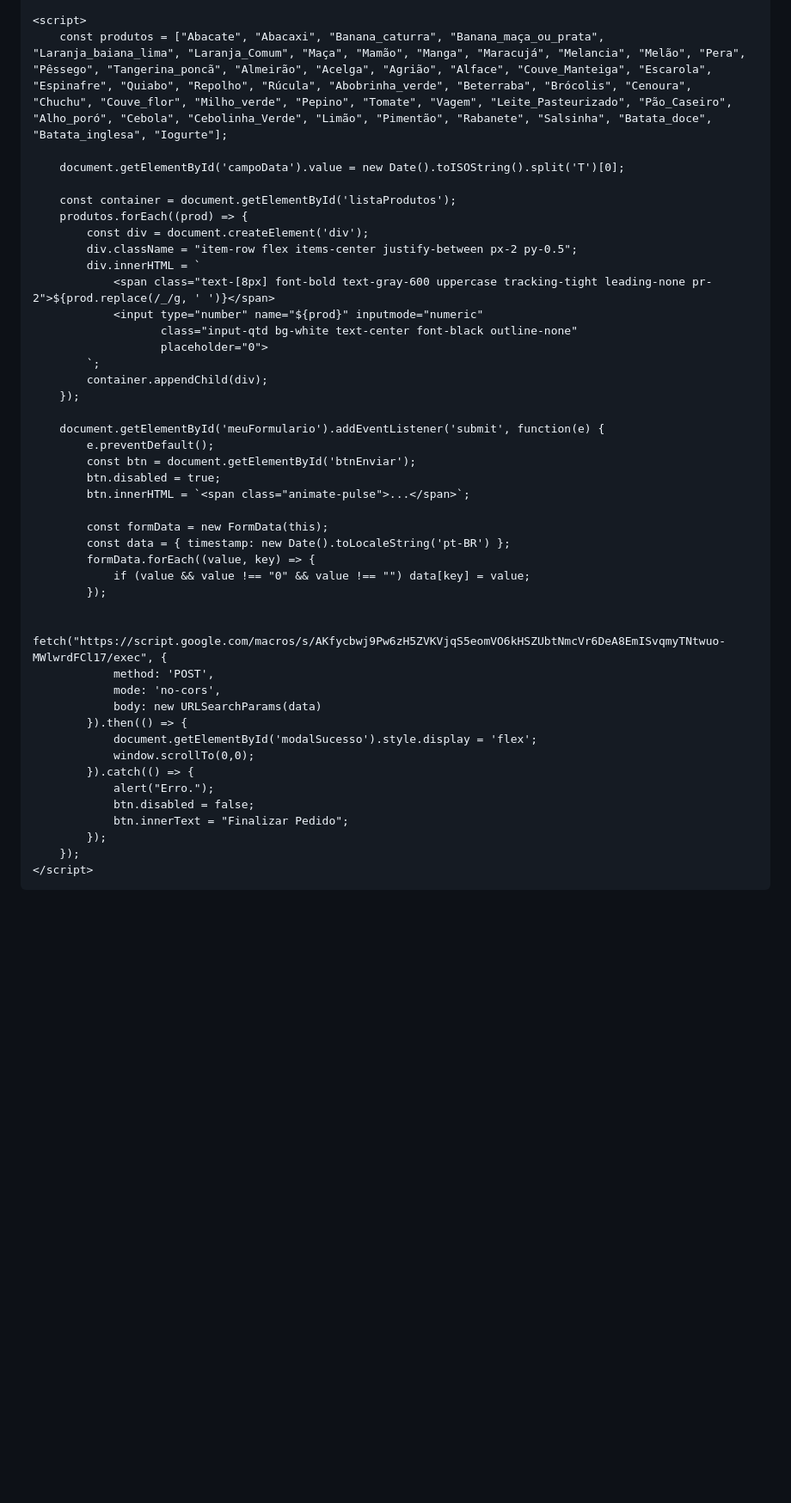
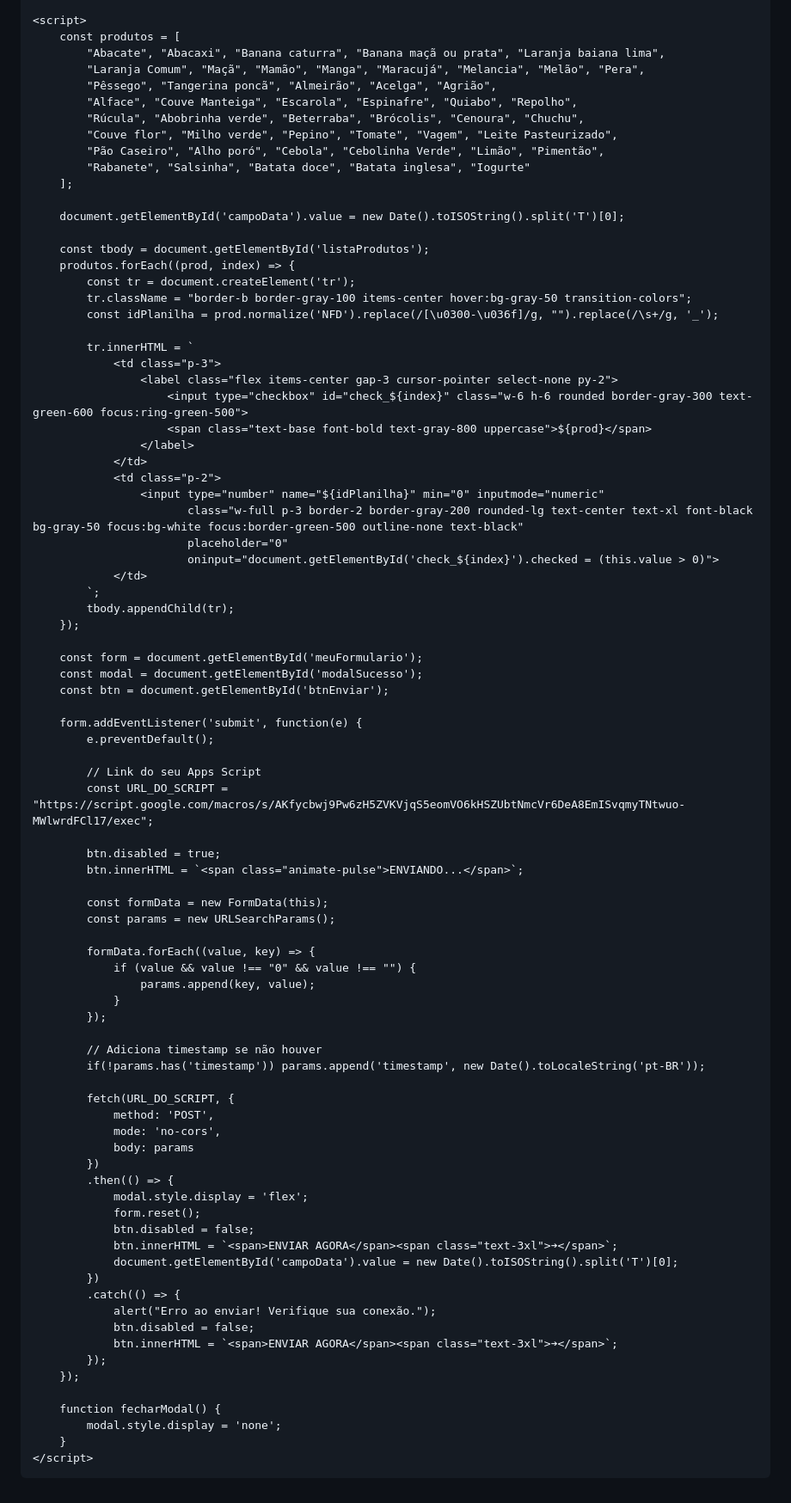
Before and after one commit to clafdoisvizinhos-rgb/pedido-cooperativa, a Markdown page: README.md, the part around the change printed below. Shown: that part at 86% size. Drawn GitHub-style; blank space fills up the shorter version.

```diff
--- a/README.md
+++ b/README.md
@@ -116,48 +143,89 @@
     </div>
 
     <script>
-        const produtos = ["Abacate", "Abacaxi", "Banana_caturra", "Banana_maça_ou_prata", "Laranja_baiana_lima", "Laranja_Comum", "Maça", "Mamão", "Manga", "Maracujá", "Melancia", "Melão", "Pera", "Pêssego", "Tangerina_poncã", "Almeirão", "Acelga", "Agrião", "Alface", "Couve_Manteiga", "Escarola", "Espinafre", "Quiabo", "Repolho", "Rúcula", "Abobrinha_verde", "Beterraba", "Brócolis", "Cenoura", "Chuchu", "Couve_flor", "Milho_verde", "Pepino", "Tomate", "Vagem", "Leite_Pasteurizado", "Pão_Caseiro", "Alho_poró", "Cebola", "Cebolinha_Verde", "Limão", "Pimentão", "Rabanete", "Salsinha", "Batata_doce", "Batata_inglesa", "Iogurte"];
+        const produtos = [
+            "Abacate", "Abacaxi", "Banana caturra", "Banana maçã ou prata", "Laranja baiana lima",
+            "Laranja Comum", "Maçã", "Mamão", "Manga", "Maracujá", "Melancia", "Melão", "Pera",
+            "Pêssego", "Tangerina poncã", "Almeirão", "Acelga", "Agrião",
+            "Alface", "Couve Manteiga", "Escarola", "Espinafre", "Quiabo", "Repolho",
+            "Rúcula", "Abobrinha verde", "Beterraba", "Brócolis", "Cenoura", "Chuchu",
+            "Couve flor", "Milho verde", "Pepino", "Tomate", "Vagem", "Leite Pasteurizado",
+            "Pão Caseiro", "Alho poró", "Cebola", "Cebolinha Verde", "Limão", "Pimentão",
+            "Rabanete", "Salsinha", "Batata doce", "Batata inglesa", "Iogurte"
+        ];
 
         document.getElementById('campoData').value = new Date().toISOString().split('T')[0];
 
-        const container = document.getElementById('listaProdutos');
-        produtos.forEach((prod) => {
-            const div = document.createElement('div');
-            div.className = "item-row flex items-center justify-between px-2 py-0.5";
-            div.innerHTML = `
-                <span class="text-[8px] font-bold text-gray-600 uppercase tracking-tight leading-none pr-2">${prod.replace(/_/g, ' ')}</span>
-                <input type="number" name="${prod}" inputmode="numeric"
-                       class="input-qtd bg-white text-center font-black outline-none"
-                       placeholder="0">
+        const tbody = document.getElementById('listaProdutos');
+        produtos.forEach((prod, index) => {
+            const tr = document.createElement('tr');
+            tr.className = "border-b border-gray-100 items-center hover:bg-gray-50 transition-colors";
+            const idPlanilha = prod.normalize('NFD').replace(/[\u0300-\u036f]/g, "").replace(/\s+/g, '_');
+
+            tr.innerHTML = `
+                <td class="p-3">
+                    <label class="flex items-center gap-3 cursor-pointer select-none py-2">
+                        <input type="checkbox" id="check_${index}" class="w-6 h-6 rounded border-gray-300 text-green-600 focus:ring-green-500">
+                        <span class="text-base font-bold text-gray-800 uppercase">${prod}</span>
+                    </label>
+                </td>
+                <td class="p-2">
+                    <input type="number" name="${idPlanilha}" min="0" inputmode="numeric"
+                           class="w-full p-3 border-2 border-gray-200 rounded-lg text-center text-xl font-black bg-gray-50 focus:bg-white focus:border-green-500 outline-none text-black"
+                           placeholder="0"
+                           oninput="document.getElementById('check_${index}').checked = (this.value > 0)">
+                </td>
             `;
-            container.appendChild(div);
+            tbody.appendChild(tr);
         });
 
-        document.getElementById('meuFormulario').addEventListener('submit', function(e) {
+        const form = document.getElementById('meuFormulario');
+        const modal = document.getElementById('modalSucesso');
+        const btn = document.getElementById('btnEnviar');
+
+        form.addEventListener('submit', function(e) {
             e.preventDefault();
-            const btn = document.getElementById('btnEnviar');
+
+            // Link do seu Apps Script
+            const URL_DO_SCRIPT = "https://script.google.com/macros/s/AKfycbwj9Pw6zH5ZVKVjqS5eomVO6kHSZUbtNmcVr6DeA8EmISvqmyTNtwuo-MWlwrdFCl17/exec";
+
             btn.disabled = true;
-            btn.innerHTML = `<span class="animate-pulse">...</span>`;
+            btn.innerHTML = `<span class="animate-pulse">ENVIANDO...</span>`;
 
             const formData = new FormData(this);
-            const data = { timestamp: new Date().toLocaleString('pt-BR') };
+            const params = new URLSearchParams();
+
             formData.forEach((value, key) => {
-                if (value && value !== "0" && value !== "") data[key] = value;
+                if (value && value !== "0" && value !== "") {
+                    params.append(key, value);
+                }
             });
 
-            fetch("https://script.google.com/macros/s/AKfycbwj9Pw6zH5ZVKVjqS5eomVO6kHSZUbtNmcVr6DeA8EmISvqmyTNtwuo-MWlwrdFCl17/exec", {
+            // Adiciona timestamp se não houver
+            if(!params.has('timestamp')) params.append('timestamp', new Date().toLocaleString('pt-BR'));
+
+            fetch(URL_DO_SCRIPT, {
                 method: 'POST',
                 mode: 'no-cors',
-                body: new URLSearchParams(data)
-            }).then(() => {
-                document.getElementById('modalSucesso').style.display = 'flex';
-                window.scrollTo(0,0);
-            }).catch(() => {
-                alert("Erro.");
+                body: params
+            })
+            .then(() => {
+                modal.style.display = 'flex';
+                form.reset();
                 btn.disabled = false;
-                btn.innerText = "Finalizar Pedido";
+                btn.innerHTML = `<span>ENVIAR AGORA</span><span class="text-3xl">➔</span>`;
+                document.getElementById('campoData').value = new Date().toISOString().split('T')[0];
+            })
+            .catch(() => {
+                alert("Erro ao enviar! Verifique sua conexão.");
+                btn.disabled = false;
+                btn.innerHTML = `<span>ENVIAR AGORA</span><span class="text-3xl">➔</span>`;
             });
         });
+
+        function fecharModal() {
+            modal.style.display = 'none';
+        }
     </script>
 </body>
 </html>
```
Also changed, not shown: other parts of README.md (+108 -81 lines).
